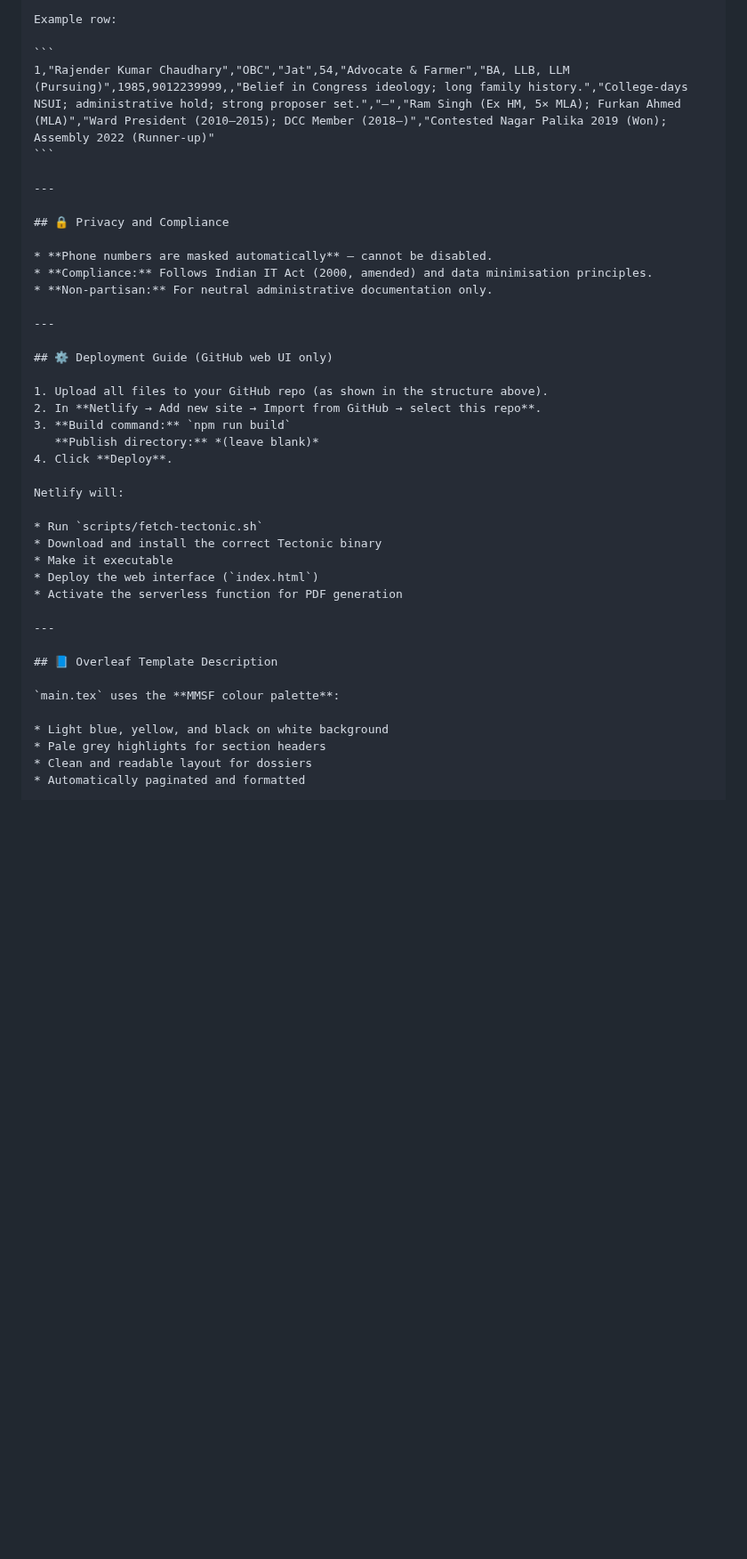
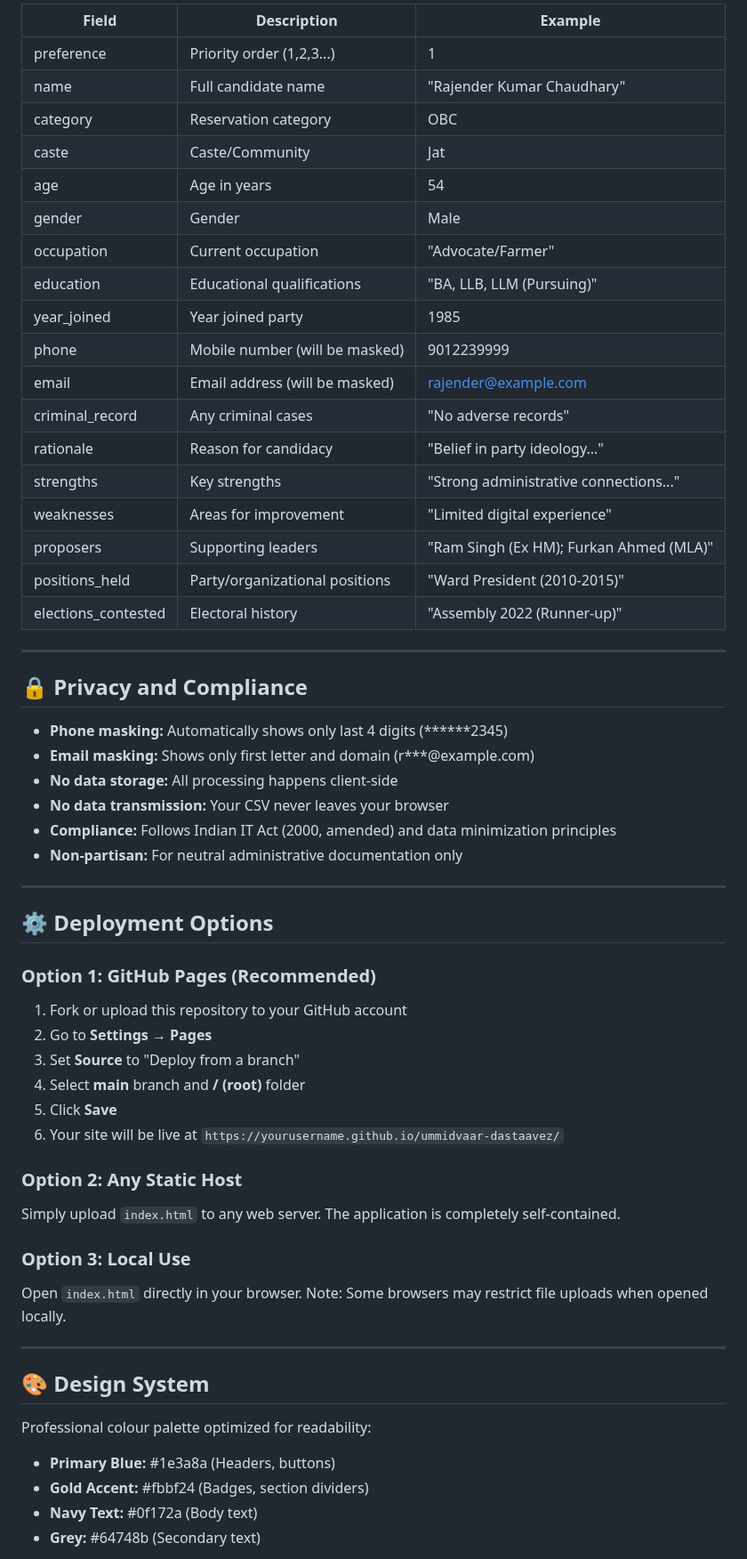
Before and after one commit to Varnasr/CandidateDossier, a Markdown page: README.md, the part around one of its changes. Shown at 89% size. GitHub-like rendering; blank space fills up the shorter version.

````diff
--- a/README.md
+++ b/README.md
@@ -81,44 +62,62 @@ Each row is one candidate.
 
-Example row:
-
-```
-1,"Rajender Kumar Chaudhary","OBC","Jat",54,"Advocate & Farmer","BA, LLB, LLM (Pursuing)",1985,9012239999,,"Belief in Congress ideology; long family history.","College-days NSUI; administrative hold; strong proposer set.","—","Ram Singh (Ex HM, 5× MLA); Furkan Ahmed (MLA)","Ward President (2010–2015); DCC Member (2018–)","Contested Nagar Palika 2019 (Won); Assembly 2022 (Runner-up)"
-```
+| Field | Description | Example |
+|-------|-------------|---------|
+| preference | Priority order (1,2,3...) | 1 |
+| name | Full candidate name | "Rajender Kumar Chaudhary" |
+| category | Reservation category | OBC |
+| caste | Caste/Community | Jat |
+| age | Age in years | 54 |
+| gender | Gender | Male |
+| occupation | Current occupation | "Advocate/Farmer" |
+| education | Educational qualifications | "BA, LLB, LLM (Pursuing)" |
+| year_joined | Year joined party | 1985 |
+| phone | Mobile number (will be masked) | 9012239999 |
+| email | Email address (will be masked) | rajender@example.com |
+| criminal_record | Any criminal cases | "No adverse records" |
+| rationale | Reason for candidacy | "Belief in party ideology..." |
+| strengths | Key strengths | "Strong administrative connections..." |
+| weaknesses | Areas for improvement | "Limited digital experience" |
+| proposers | Supporting leaders | "Ram Singh (Ex HM); Furkan Ahmed (MLA)" |
+| positions_held | Party/organizational positions | "Ward President (2010-2015)" |
+| elections_contested | Electoral history | "Assembly 2022 (Runner-up)" |
 
 ---
 
 ## 🔒 Privacy and Compliance
 
-* **Phone numbers are masked automatically** — cannot be disabled.
-* **Compliance:** Follows Indian IT Act (2000, amended) and data minimisation principles.
-* **Non-partisan:** For neutral administrative documentation only.
+* **Phone masking:** Automatically shows only last 4 digits (******2345)
+* **Email masking:** Shows only first letter and domain (r***@example.com)
+* **No data storage:** All processing happens client-side
+* **No data transmission:** Your CSV never leaves your browser
+* **Compliance:** Follows Indian IT Act (2000, amended) and data minimization principles
+* **Non-partisan:** For neutral administrative documentation only
 
 ---
 
-## ⚙️ Deployment Guide (GitHub web UI only)
+## ⚙️ Deployment Options
 
-1. Upload all files to your GitHub repo (as shown in the structure above).
-2. In **Netlify → Add new site → Import from GitHub → select this repo**.
-3. **Build command:** `npm run build`
-   **Publish directory:** *(leave blank)*
-4. Click **Deploy**.
+### Option 1: GitHub Pages (Recommended)
+1. Fork or upload this repository to your GitHub account
+2. Go to **Settings → Pages**
+3. Set **Source** to "Deploy from a branch"
+4. Select **main** branch and **/ (root)** folder
+5. Click **Save**
+6. Your site will be live at `https://yourusername.github.io/ummidvaar-dastaavez/`
 
-Netlify will:
+### Option 2: Any Static Host
+Simply upload `index.html` to any web server. The application is completely self-contained.
 
-* Run `scripts/fetch-tectonic.sh`
-* Download and install the correct Tectonic binary
-* Make it executable
-* Deploy the web interface (`index.html`)
-* Activate the serverless function for PDF generation
+### Option 3: Local Use
+Open `index.html` directly in your browser. Note: Some browsers may restrict file uploads when opened locally.
 
 ---
 
-## 📘 Overleaf Template Description
+## 🎨 Design System
 
-`main.tex` uses the **MMSF colour palette**:
+Professional colour palette optimized for readability:
 
-* Light blue, yellow, and black on white background
-* Pale grey highlights for section headers
-* Clean and readable layout for dossiers
-* Automatically paginated and formatted
+* **Primary Blue:** #1e3a8a (Headers, buttons)
+* **Gold Accent:** #fbbf24 (Badges, section dividers)
+* **Navy Text:** #0f172a (Body text)
+* **Grey:** #64748b (Secondary text)
 
````
Also changed, not shown: other parts of README.md (+86 -61 lines).
